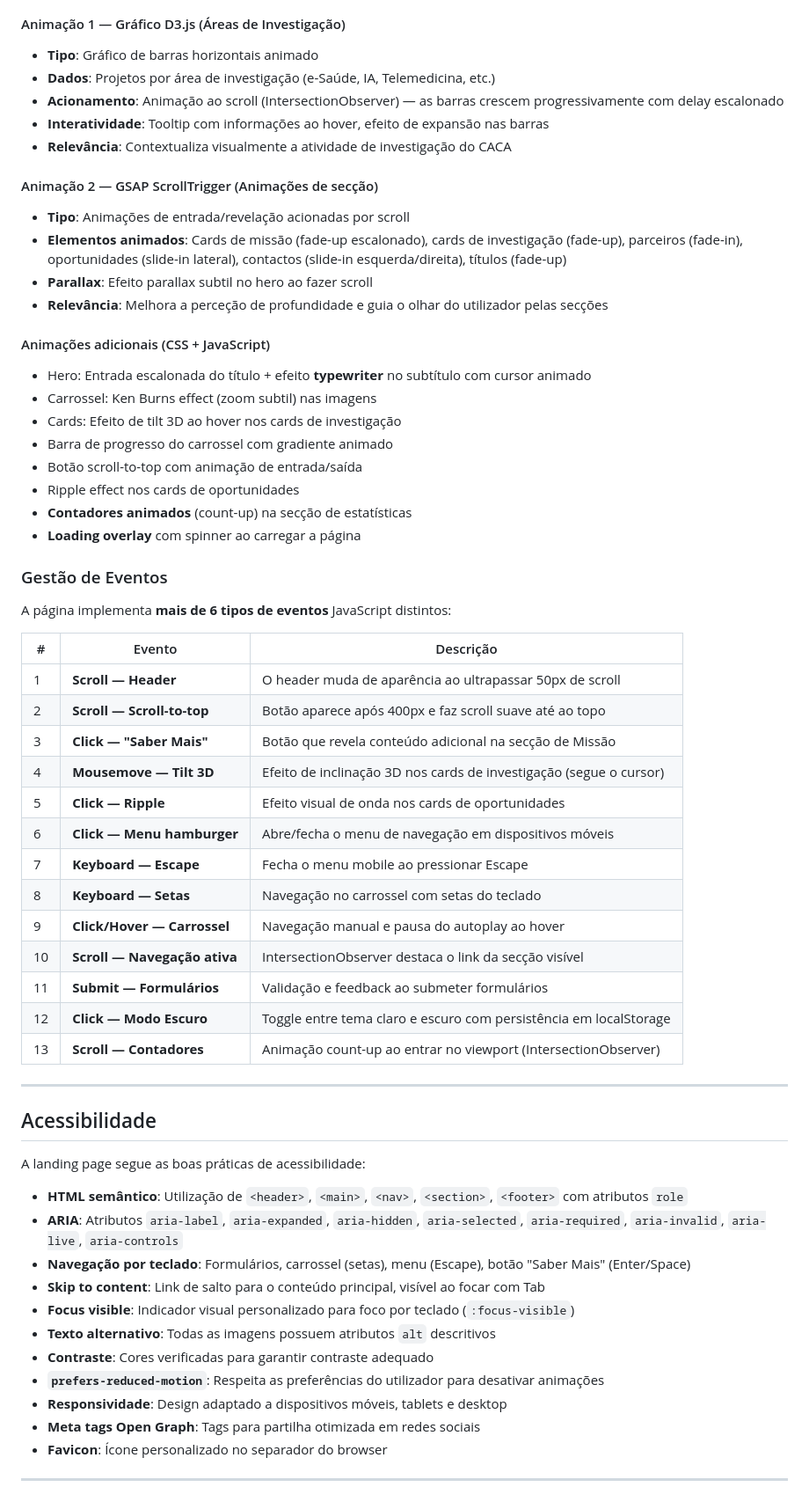
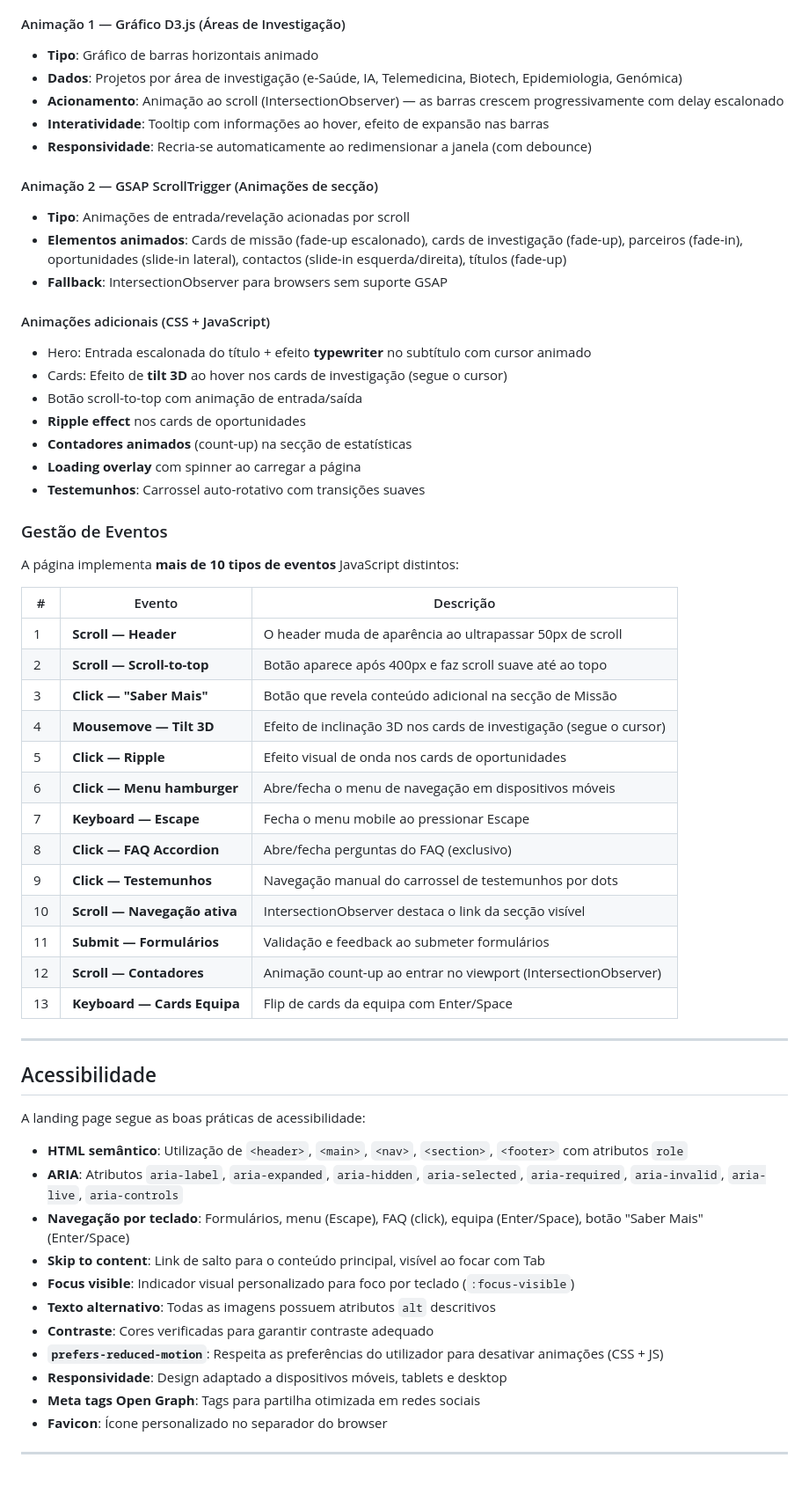
Before and after one commit to AlexandrePereira6610/tr2_tw, a Markdown page: README.md, the part around one of its changes. Shown at 88% size. GitHub-like rendering.

```diff
--- a/README.md
+++ b/README.md
@@ -119,30 +163,28 @@ A página contém **dois formulários** com validação completa do lado do clie
 
 #### Animação 1 — Gráfico D3.js (Áreas de Investigação)
 - **Tipo**: Gráfico de barras horizontais animado
-- **Dados**: Projetos por área de investigação (e-Saúde, IA, Telemedicina, etc.)
+- **Dados**: Projetos por área de investigação (e-Saúde, IA, Telemedicina, Biotech, Epidemiologia, Genómica)
 - **Acionamento**: Animação ao scroll (IntersectionObserver) — as barras crescem progressivamente com delay escalonado
 - **Interatividade**: Tooltip com informações ao hover, efeito de expansão nas barras
-- **Relevância**: Contextualiza visualmente a atividade de investigação do CACA
+- **Responsividade**: Recria-se automaticamente ao redimensionar a janela (com debounce)
 
 #### Animação 2 — GSAP ScrollTrigger (Animações de secção)
 - **Tipo**: Animações de entrada/revelação acionadas por scroll
 - **Elementos animados**: Cards de missão (fade-up escalonado), cards de investigação (fade-up), parceiros (fade-in), oportunidades (slide-in lateral), contactos (slide-in esquerda/direita), títulos (fade-up)
-- **Parallax**: Efeito parallax subtil no hero ao fazer scroll
-- **Relevância**: Melhora a perceção de profundidade e guia o olhar do utilizador pelas secções
+- **Fallback**: IntersectionObserver para browsers sem suporte GSAP
 
 #### Animações adicionais (CSS + JavaScript)
 - Hero: Entrada escalonada do título + efeito **typewriter** no subtítulo com cursor animado
-- Carrossel: Ken Burns effect (zoom subtil) nas imagens
-- Cards: Efeito de tilt 3D ao hover nos cards de investigação
-- Barra de progresso do carrossel com gradiente animado
+- Cards: Efeito de **tilt 3D** ao hover nos cards de investigação (segue o cursor)
 - Botão scroll-to-top com animação de entrada/saída
-- Ripple effect nos cards de oportunidades
+- **Ripple effect** nos cards de oportunidades
 - **Contadores animados** (count-up) na secção de estatísticas
 - **Loading overlay** com spinner ao carregar a página
+- **Testemunhos**: Carrossel auto-rotativo com transições suaves
 
 ### Gestão de Eventos
 
-A página implementa **mais de 6 tipos de eventos** JavaScript distintos:
+A página implementa **mais de 10 tipos de eventos** JavaScript distintos:
 
 | # | Evento | Descrição |
 |---|---|---|
@@ -153,12 +195,12 @@ A página implementa **mais de 6 tipos de eventos** JavaScript distintos:
 | 5 | **Click — Ripple** | Efeito visual de onda nos cards de oportunidades |
 | 6 | **Click — Menu hamburger** | Abre/fecha o menu de navegação em dispositivos móveis |
 | 7 | **Keyboard — Escape** | Fecha o menu mobile ao pressionar Escape |
-| 8 | **Keyboard — Setas** | Navegação no carrossel com setas do teclado |
-| 9 | **Click/Hover — Carrossel** | Navegação manual e pausa do autoplay ao hover |
+| 8 | **Click — FAQ Accordion** | Abre/fecha perguntas do FAQ (exclusivo) |
+| 9 | **Click — Testemunhos** | Navegação manual do carrossel de testemunhos por dots |
 | 10 | **Scroll — Navegação ativa** | IntersectionObserver destaca o link da secção visível |
 | 11 | **Submit — Formulários** | Validação e feedback ao submeter formulários |
-| 12 | **Click — Modo Escuro** | Toggle entre tema claro e escuro com persistência em localStorage |
-| 13 | **Scroll — Contadores** | Animação count-up ao entrar no viewport (IntersectionObserver) |
+| 12 | **Scroll — Contadores** | Animação count-up ao entrar no viewport (IntersectionObserver) |
+| 13 | **Keyboard — Cards Equipa** | Flip de cards da equipa com Enter/Space |
 
 ---
 
@@ -168,12 +210,12 @@ A landing page segue as boas práticas de acessibilidade:
 
 - **HTML semântico**: Utilização de `<header>`, `<main>`, `<nav>`, `<section>`, `<footer>` com atributos `role`
 - **ARIA**: Atributos `aria-label`, `aria-expanded`, `aria-hidden`, `aria-selected`, `aria-required`, `aria-invalid`, `aria-live`, `aria-controls`
-- **Navegação por teclado**: Formulários, carrossel (setas), menu (Escape), botão "Saber Mais" (Enter/Space)
+- **Navegação por teclado**: Formulários, menu (Escape), FAQ (click), equipa (Enter/Space), botão "Saber Mais" (Enter/Space)
 - **Skip to content**: Link de salto para o conteúdo principal, visível ao focar com Tab
 - **Focus visible**: Indicador visual personalizado para foco por teclado (`:focus-visible`)
 - **Texto alternativo**: Todas as imagens possuem atributos `alt` descritivos
 - **Contraste**: Cores verificadas para garantir contraste adequado
-- **`prefers-reduced-motion`**: Respeita as preferências do utilizador para desativar animações
+- **`prefers-reduced-motion`**: Respeita as preferências do utilizador para desativar animações (CSS + JS)
 - **Responsividade**: Design adaptado a dispositivos móveis, tablets e desktop
 - **Meta tags Open Graph**: Tags para partilha otimizada em redes sociais
 - **Favicon**: Ícone personalizado no separador do browser
```
Also changed, not shown: other parts of README.md (+77 -32 lines).
